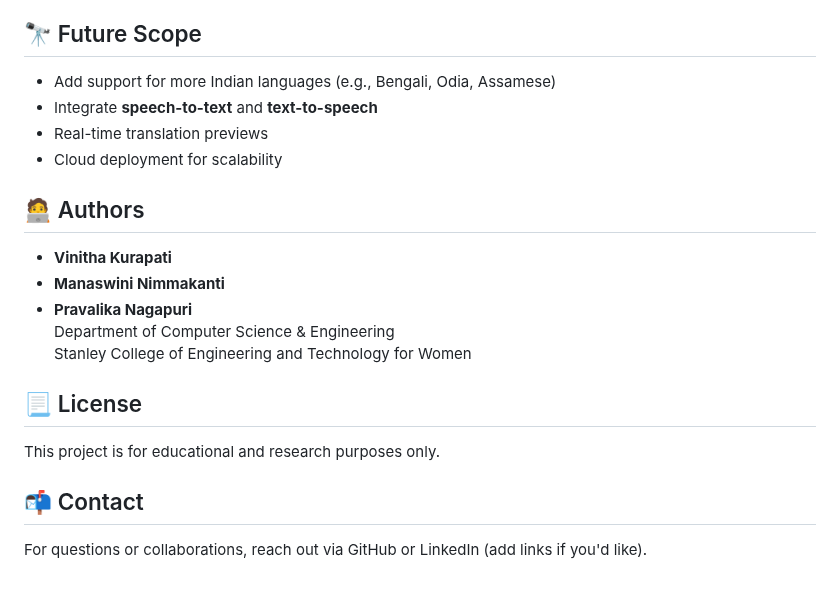
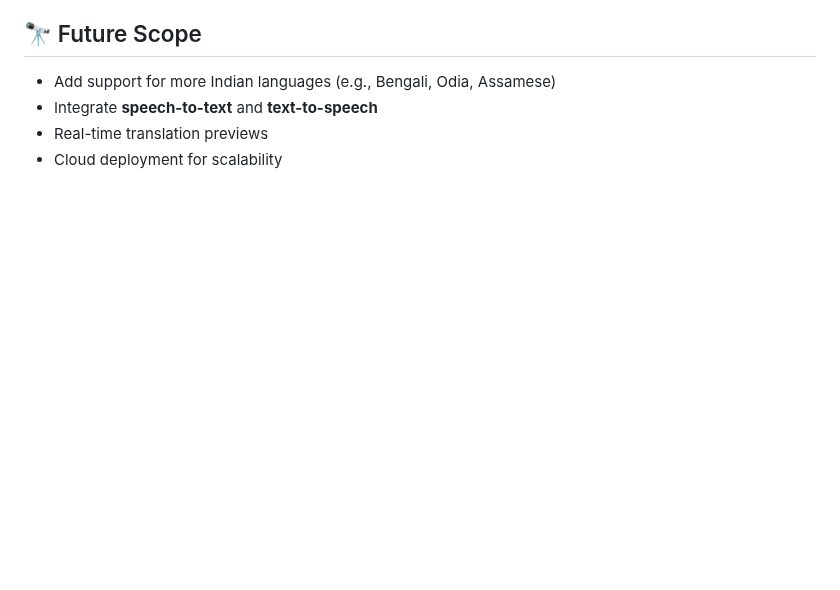
Before and after one commit to 092131/Bridging-Language-Barriers, a Markdown page: README.md, the part around the change. Rendered like a GitHub page; blank space fills up the shorter version.

```diff
--- a/README.md
+++ b/README.md
@@ -85,19 +85,3 @@ flask run
 - Integrate **speech-to-text** and **text-to-speech**
 - Real-time translation previews
 - Cloud deployment for scalability
-
-## 🧑‍💻 Authors
-
-- **Vinitha Kurapati**
-- **Manaswini Nimmakanti**
-- **Pravalika Nagapuri**
-Department of Computer Science & Engineering
-Stanley College of Engineering and Technology for Women
-
-## 📃 License
-
-This project is for educational and research purposes only.
-
-## 📬 Contact
-
-For questions or collaborations, reach out via GitHub or LinkedIn (add links if you'd like).
```
